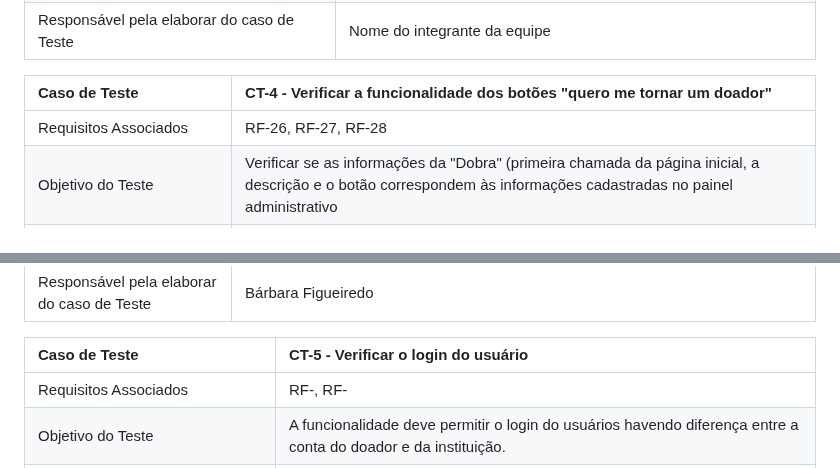
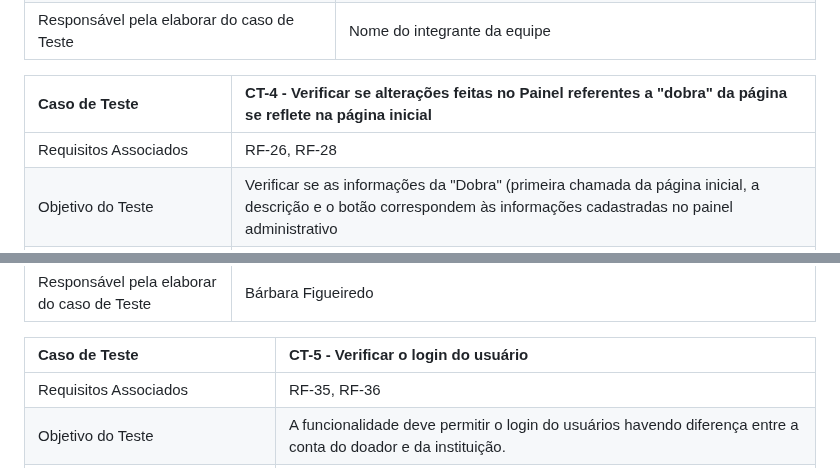
Before and after one commit to ICEI-PUC-Minas-PMV-ADS/pmv-ads-2023-2-e1-proj-web-t5-doe-facil, a Markdown page: documentos/07-Plano de Testes de Software.md, 2 parts joined by grey strips. Drawn GitHub-style.

```diff
--- a/documentos/07-Plano de Testes de Software.md
+++ b/documentos/07-Plano de Testes de Software.md
@@ -24,10 +24,9 @@ Caso de Teste    | CT-3 - Verificar a funcionalidade do menu |
 | Critérios de êxito | Todas as guias devem redirecionar o usuário para a pagina descrita.  |
 | Responsável pela elaborar do caso de Teste | Nome do integrante da equipe |
 
-
-Caso de Teste    | CT-4 - Verificar a funcionalidade dos botões "quero me tornar um doador" |
+Caso de Teste    | CT-4 - Verificar se alterações feitas no Painel referentes a "dobra" da página se reflete na página inicial |
 |:---|:---|
-| Requisitos Associados | RF-26, RF-27, RF-28|
+| Requisitos Associados | RF-26, RF-28|
 | Objetivo do Teste | Verificar se as informações da "Dobra" (primeira chamada da página inicial, a descrição e o botão correspondem às informações cadastradas no painel administrativo |
 | Passos | 1 - Acessar a página principal <br> 2 - Verificar as informações da dobra <br> 3 - Clicar em acessar no menu superior e acessar como Administrador (dados de acesso no console do navegador) <br> 4 - Clicar no menu laterar em "Painel Geral" <br> 5 - Alterar as informações referente a "Dobra da Página Inicial" <br> 6 - Acessar a página inicial pelo menu superiro <br> 7 - Verificar se as informações atualizadas no painel refletem com a página inicial. <br> OBS: Deve ser testado também se o redirecionamento está condizente com o endereço cadastrado no painel. |
 | Critérios de êxito | As informações alteradas no painel administrativo devem refletir na página inicial. |
@@ -35,7 +34,7 @@ Caso de Teste    | CT-4 - Verificar a funcionalidade dos botões "quero me torna
 
 Caso de Teste    | CT-5 - Verificar o login do usuário |
 |:---|:---|
-| Requisitos Associados | RF-, RF-|
+| Requisitos Associados | RF-35, RF-36 |
 | Objetivo do Teste | A funcionalidade deve permitir o login do usuários havendo diferença entre a conta do doador e da instituição. |
 | Passos | 1 - Acessar a página principal da funcionalidade <br> 2 - Clicar no botão "acessar" <br> 3 - Realizar o cadastro <br> 4 - Acessar usando e-mail e senha |
 | Critérios de êxito | Após o login, o usuário deverá ser redirecionado para sua página de doações.  |
```
Also changed, not shown: other parts of documentos/07-Plano de Testes de Software.md (+10 -10 lines).
